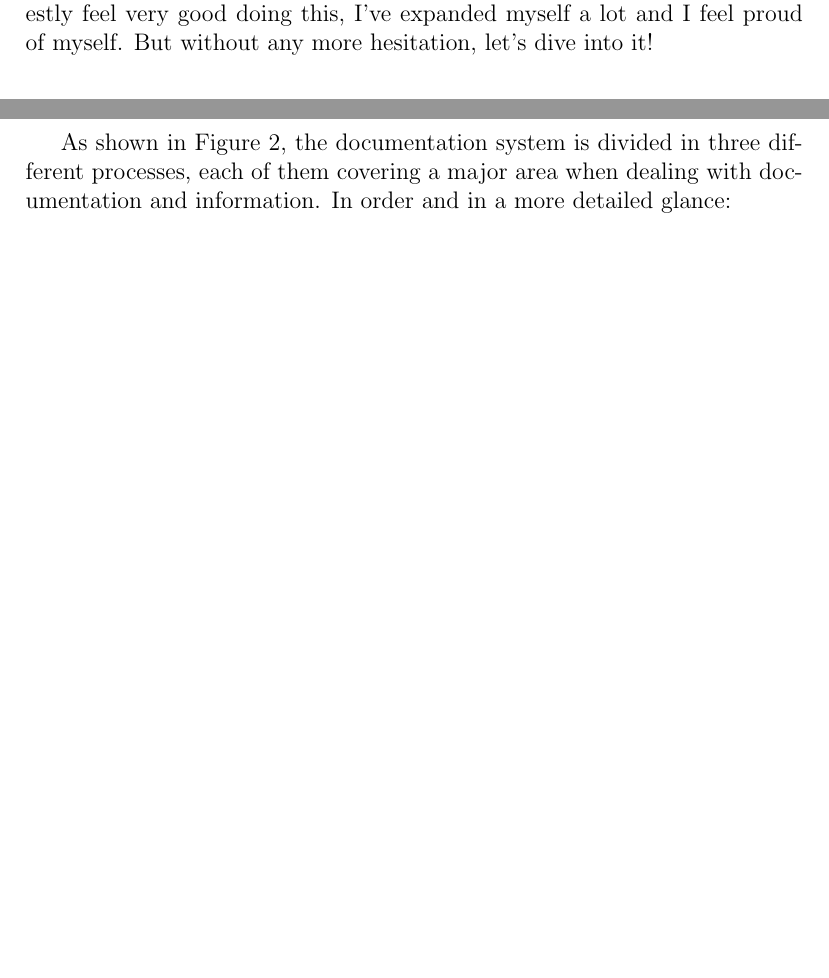
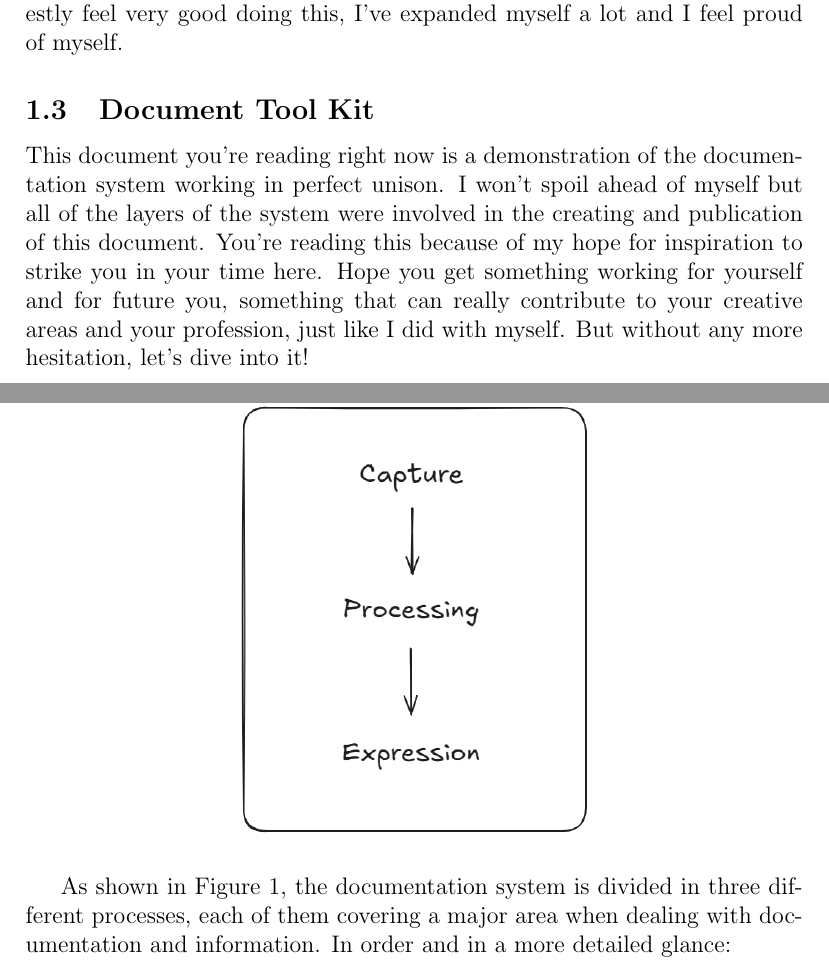
Before and after one commit to mariolfh/documentation-mastery, a LaTeX document (document-mastery.tex): two parts of pages 3 and 6 of 9 before the commit and two parts of pages 3 and 5 of 8 after it, joined at a grey line, cut so that both start at the same text, the shorter picture padded with empty space. Compiled offline with pdfLaTeX.

```diff
--- a/document-mastery.tex
+++ b/document-mastery.tex
@@ -2,6 +2,7 @@
 
 \usepackage[hidelinks]{hyperref}
 \usepackage{graphicx}
+\usepackage{float}
 \usepackage[backend=biber]{biblatex}
 \addbibresource{bibliography-file/document-mastery.bib}
 
@@ -21,7 +22,10 @@
 This project started out from a YouTube video\cite{miasdigitaldiaryHowChangeYour2025}, in which the author exposes her approach to experimenting as a way to expand our own limitations when it comes to learning and work. This deeply inspired me back in December of 2025, so I decided to expand on these themes in 2026 as a way to change my life with structure and meaning, ridding myself form mediocracy as a Software Engineer by learning new skills and all the random and weird techonologies and fields I've always felt drawn to during college. For each month, I would experiment in a new area or topic that I loved, without \emph{any} type of rules, predictions, judgements or blame: just pure ``just do it''\cite{nikeincNikeJustIt2026} energy, for the sake of learning and doing something useful using structured guidelines. There wouldn't be a way forward if I didn't set this for myself. So, here we are!
 
 \subsection{What is this about?}
-This document sets to demonstrate a documentation system in which I've been working and training myself to use during January. This documentation system aims to structure everything I do , I use and I store related to documentation, therefore --- \textbf{documentation mastery}! I proposed myself to learn all these tools that I considered \textit{vital} in my documentation journey, to at least a medium level, mastering main aspects and workflows. I honestly feel very good doing this, I've expanded myself a lot and I feel proud of myself. But without any more hesitation, let's dive into it!
+This document sets to demonstrate a documentation system in which I've been working and training myself to use during January. This documentation system aims to structure everything I do , I use and I store related to documentation, therefore --- \textbf{documentation mastery}! I proposed myself to learn all these tools that I considered \textit{vital} in my documentation journey, to at least a medium level, mastering main aspects and workflows. I honestly feel very good doing this, I've expanded myself a lot and I feel proud of myself.
+
+\subsection{Document Tool Kit}
+This document you're reading right now is a demonstration of the documentation system working in perfect unison. I won't spoil ahead of myself but all of the layers of the system were involved in the creating and publication of this document. You're reading this because of my hope for inspiration to strike you in your time here. Hope you get something working for yourself and for future you, something that can really contribute to your creative areas and your profession, just like I did with myself. But without any more hesitation, let's dive into it!
 
 \newpage
 
@@ -48,4 +48,4 @@
-As shown in Figure \ref{fig:main-stages}, the documentation system is divided in three different processes, each of them covering a major area when dealing with documentation and information. In order and in a more detailed glance:
+As shown in Figure 1, the documentation system is divided in three different processes, each of them covering a major area when dealing with documentation and information. In order and in a more detailed glance:
 
 \begin{enumerate}
 \item{Capture: Capturing refers to the input of information, regardless of it's form. It's goal is to safely and accurately store documents and other media for longetivity.}
```
Also changed, not shown: document-mastery.pdf, document-mastery.tex (12 more changed lines).
